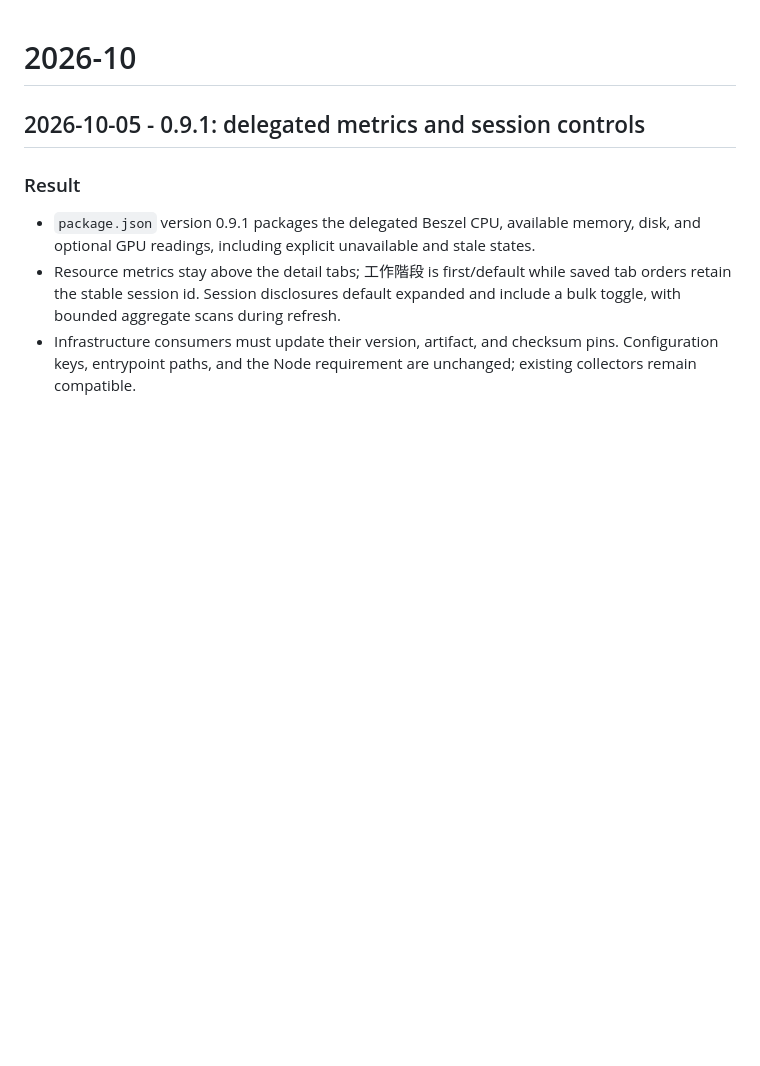
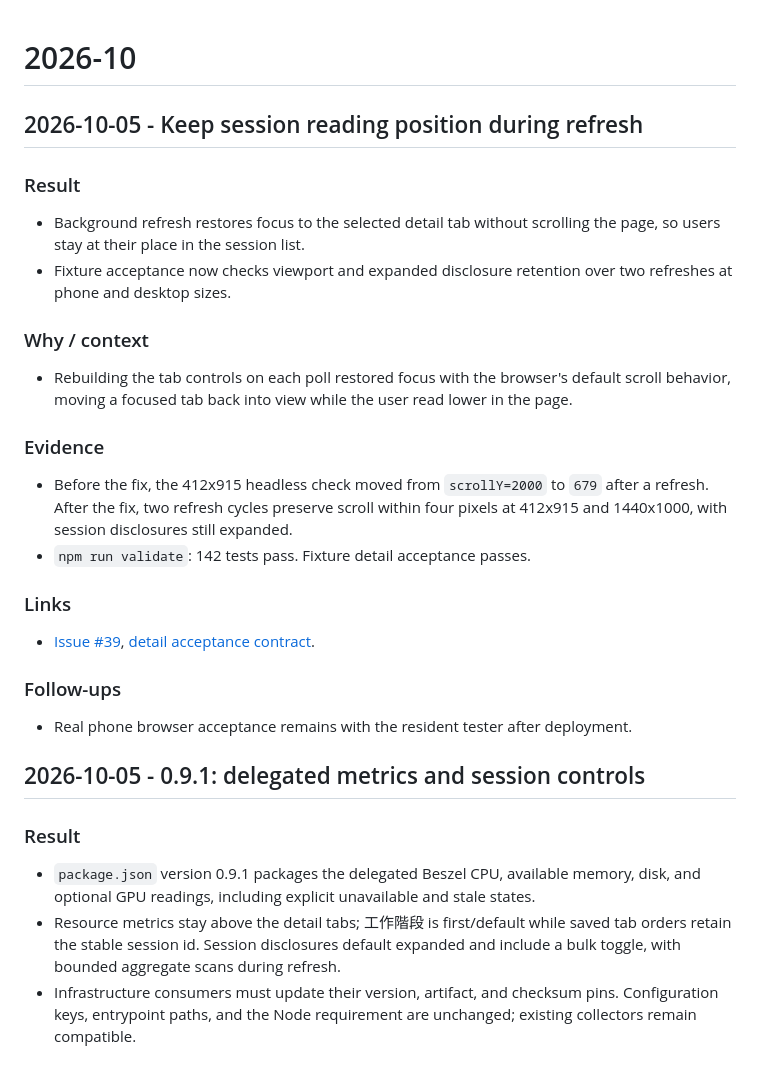
Before and after one commit to sympoies/host-monitor, a Markdown page: docs/devlog/2026-10.md, the part around the change. GitHub-like rendering; blank space fills up the shorter version.

Commit message:
docs(devlog): 2026-10 - preserve session reading position

```diff
--- a/docs/devlog/2026-10.md
+++ b/docs/devlog/2026-10.md
@@ -1,4 +1,23 @@
 # 2026-10
+
+## 2026-10-05 - Keep session reading position during refresh
+
+### Result
+- Background refresh restores focus to the selected detail tab without scrolling the page, so users stay at their place in the session list.
+- Fixture acceptance now checks viewport and expanded disclosure retention over two refreshes at phone and desktop sizes.
+
+### Why / context
+- Rebuilding the tab controls on each poll restored focus with the browser's default scroll behavior, moving a focused tab back into view while the user read lower in the page.
+
+### Evidence
+- Before the fix, the 412x915 headless check moved from `scrollY=2000` to `679` after a refresh. After the fix, two refresh cycles preserve scroll within four pixels at 412x915 and 1440x1000, with session disclosures still expanded.
+- `npm run validate`: 142 tests pass. Fixture detail acceptance passes.
+
+### Links
+- [Issue #39](https://github.com/sympoies/host-monitor/issues/39), [detail acceptance contract](../../DEVELOPMENT.md#beszel-resource-metrics).
+
+### Follow-ups
+- Real phone browser acceptance remains with the resident tester after deployment.
 
 ## 2026-10-05 - 0.9.1: delegated metrics and session controls
 
```
